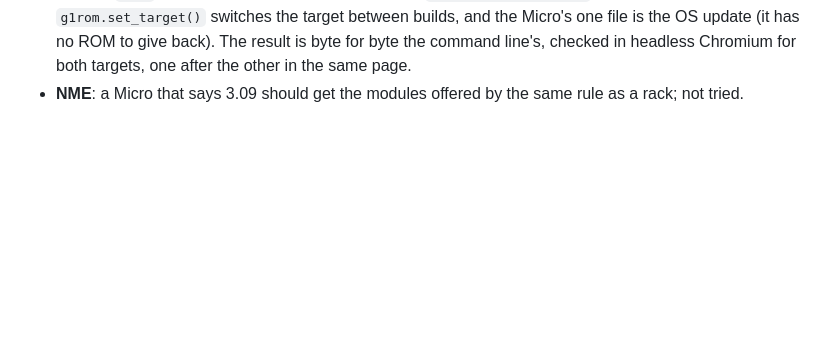
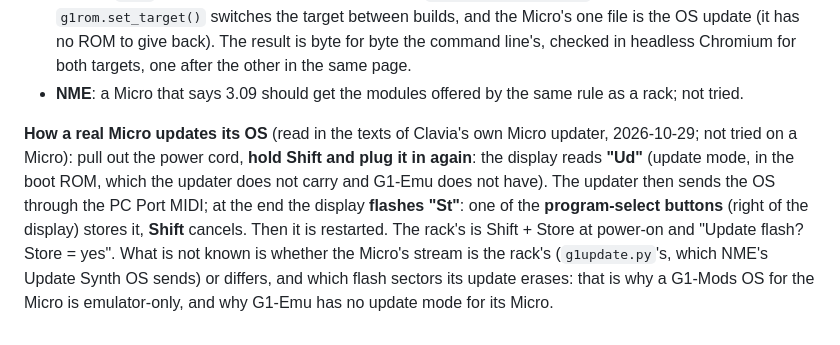
Before and after one commit to animatek/G1-Mods, a Markdown page: NOTES.md, the part around the change. Rendered like a GitHub page; blank space fills up the shorter version.

Commit message:
NOTES: how a real Micro updates, from Clavia's updater's own text
Co-Authored-By: Claude Sonnet 5.5 <noreply@anthropic.com>
Claude-Session: https://claude.ai/code/session_013mcHSbvXhCTomqVzJ8QfRW

```diff
--- a/NOTES.md
+++ b/NOTES.md
@@ -970,3 +970,11 @@ four outputs and do not apply as they are: **the Micro OS puts a patch's Out 3/4
   between builds, and the Micro's one file is the OS update (it has no ROM to give back). The result is byte for byte the
   command line's, checked in headless Chromium for both targets, one after the other in the same page.
 - **NME**: a Micro that says 3.09 should get the modules offered by the same rule as a rack; not tried.
+
+**How a real Micro updates its OS** (read in the texts of Clavia's own Micro updater, 2026-10-29; not tried on a Micro):
+pull out the power cord, **hold Shift and plug it in again**: the display reads **"Ud"** (update mode, in the boot ROM,
+which the updater does not carry and G1-Emu does not have). The updater then sends the OS through the PC Port MIDI; at the
+end the display **flashes "St"**: one of the **program-select buttons** (right of the display) stores it, **Shift** cancels.
+Then it is restarted. The rack's is Shift + Store at power-on and "Update flash? Store = yes". What is not known is whether the
+Micro's stream is the rack's (`g1update.py`'s, which NME's Update Synth OS sends) or differs, and which flash sectors its
+update erases: that is why a G1-Mods OS for the Micro is emulator-only, and why G1-Emu has no update mode for its Micro.
```
